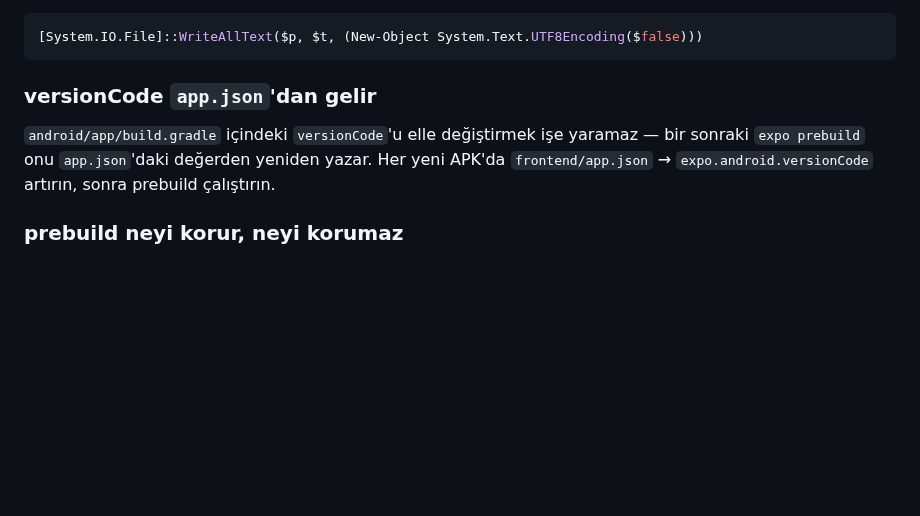
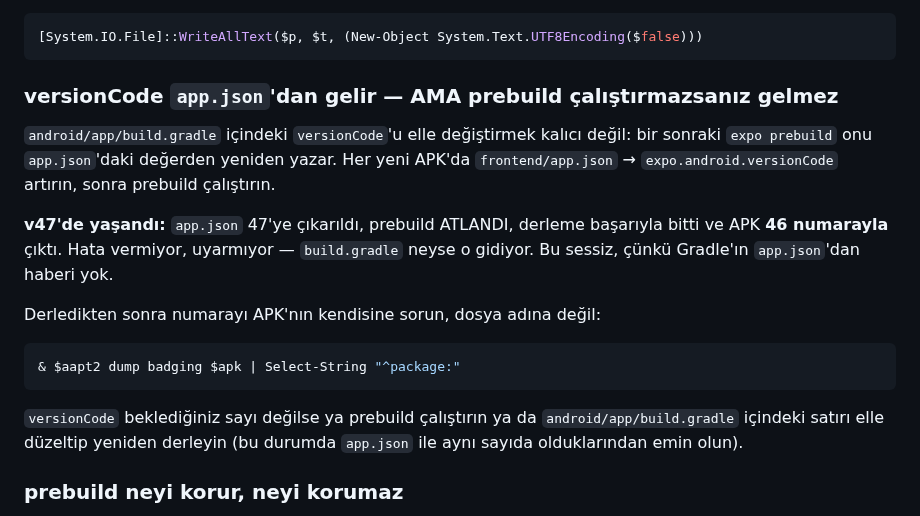
Before and after one commit to kdagdas/odahesap, a Markdown page: DEVAM.md, the part around the change. Drawn GitHub-style; blank space fills up the shorter version.

Commit message:
versionCode 47 build.gradle icinde de; prebuild tuzagi belgelendi
v47 ilk derlemede 46 numarayla cikti: app.json 47ye cikarilmisti ama
prebuild atlanmisti ve Gradlein app.jsondan haberi yok. Hata vermiyor,
uyarmiyor. DEVAM.mdye derleme sonrasi numarayi APKnin KENDISINE sorma
adimi eklendi -- dosya adi yalan soyleyebilir.

Co-Authored-By: Claude Opus 5 <noreply@anthropic.com>

````diff
--- a/DEVAM.md
+++ b/DEVAM.md
@@ -141,12 +141,27 @@ dosyalarını PowerShell ile düzenlerken BOM'suz yazın:
 [System.IO.File]::WriteAllText($p, $t, (New-Object System.Text.UTF8Encoding($false)))
 ```
 
-### versionCode `app.json`'dan gelir
+### versionCode `app.json`'dan gelir — AMA prebuild çalıştırmazsanız gelmez
 
-`android/app/build.gradle` içindeki `versionCode`'u elle değiştirmek işe
-yaramaz — bir sonraki `expo prebuild` onu `app.json`'daki değerden yeniden
-yazar. Her yeni APK'da `frontend/app.json` → `expo.android.versionCode`
-artırın, sonra prebuild çalıştırın.
+`android/app/build.gradle` içindeki `versionCode`'u elle değiştirmek kalıcı
+değil: bir sonraki `expo prebuild` onu `app.json`'daki değerden yeniden yazar.
+Her yeni APK'da `frontend/app.json` → `expo.android.versionCode` artırın,
+sonra prebuild çalıştırın.
+
+**v47'de yaşandı:** `app.json` 47'ye çıkarıldı, prebuild ATLANDI, derleme
+başarıyla bitti ve APK **46 numarayla** çıktı. Hata vermiyor, uyarmıyor —
+`build.gradle` neyse o gidiyor. Bu sessiz, çünkü Gradle'ın `app.json`'dan
+haberi yok.
+
+Derledikten sonra numarayı APK'nın kendisine sorun, dosya adına değil:
+
+```powershell
+& $aapt2 dump badging $apk | Select-String "^package:"
+```
+
+`versionCode` beklediğiniz sayı değilse ya prebuild çalıştırın ya da
+`android/app/build.gradle` içindeki satırı elle düzeltip yeniden derleyin
+(bu durumda `app.json` ile aynı sayıda olduklarından emin olun).
 
 ### prebuild neyi korur, neyi korumaz
 
````
